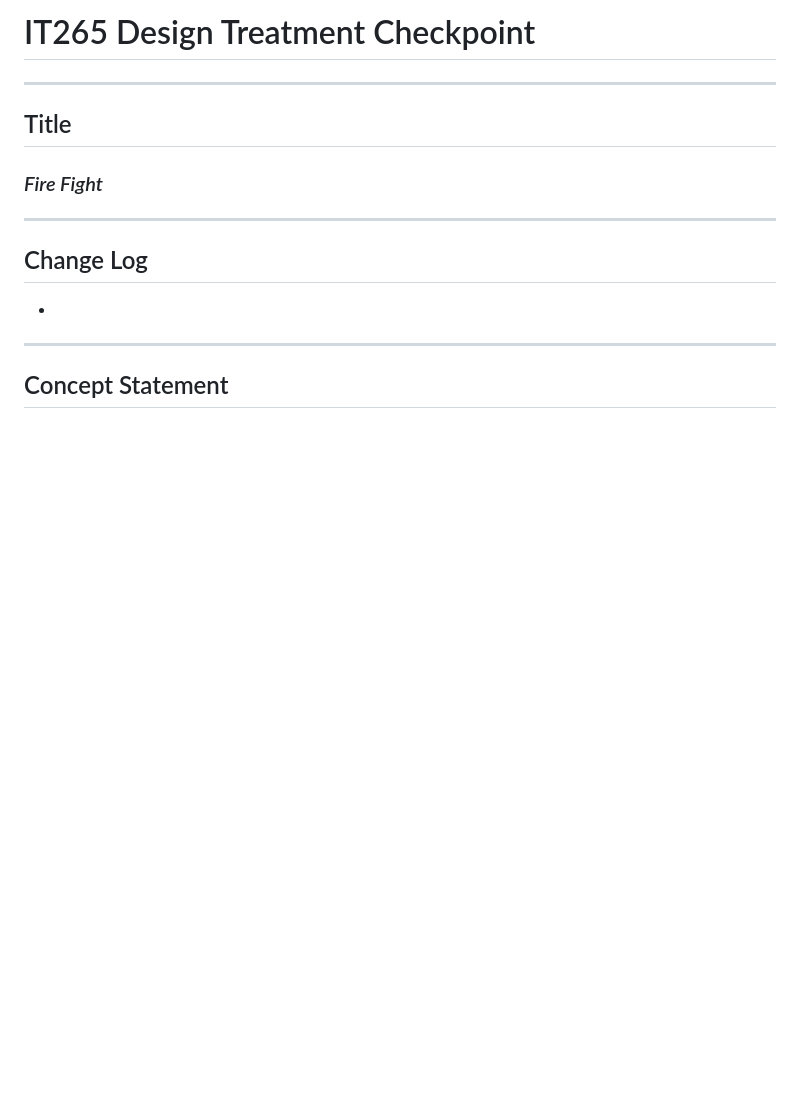
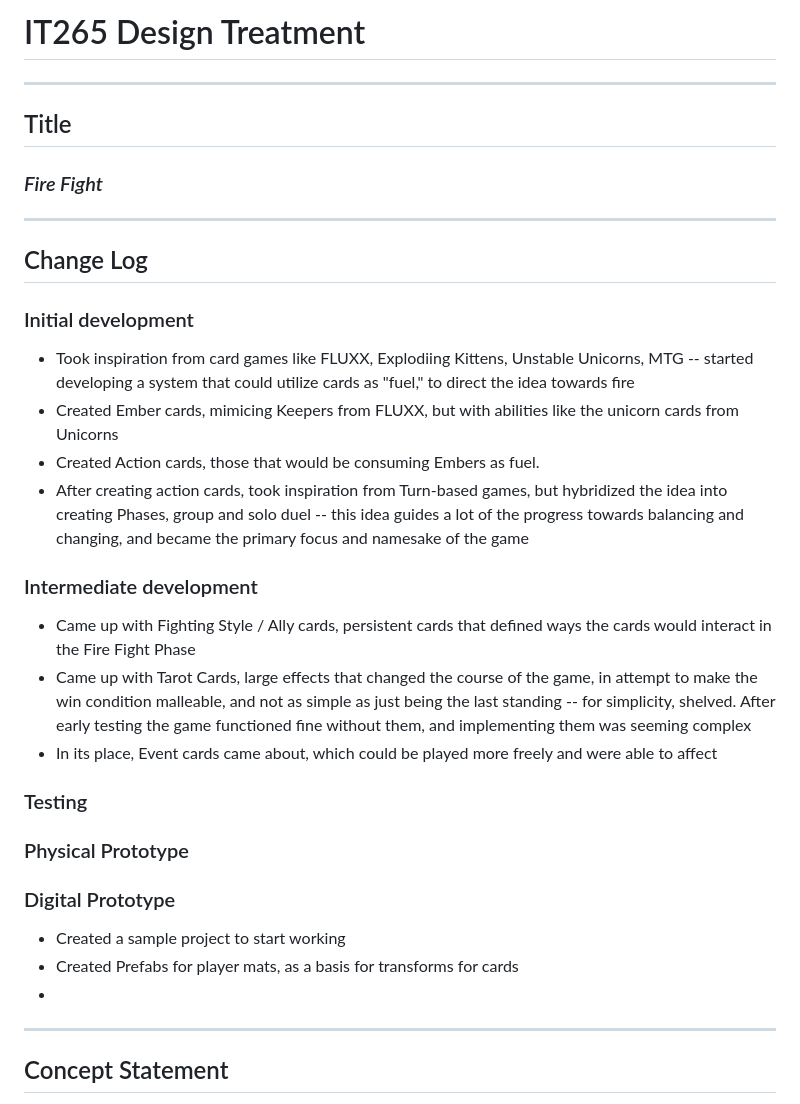
Before and after one commit to JMNJIT/jm2353-IT265-002, a Markdown page: docs/Final-Game-Design-Document.md, the part around the change. Rendered like a GitHub page; blank space fills up the shorter version.

```diff
--- a/docs/Final-Game-Design-Document.md
+++ b/docs/Final-Game-Design-Document.md
@@ -1,4 +1,4 @@
-# IT265 Design Treatment Checkpoint
+# IT265 Design Treatment
 
 ---
 
@@ -8,6 +8,27 @@
 
 ---
 ## Change Log
+### Initial development
+- Took inspiration from card games like FLUXX, Explodiing Kittens, Unstable Unicorns, MTG
+-- started developing a system that could utilize cards as "fuel," to direct the idea towards fire
+- Created Ember cards, mimicing Keepers from FLUXX, but with abilities like the unicorn cards from Unicorns
+- Created Action cards, those that would be consuming Embers as fuel.
+- After creating action cards, took inspiration from Turn-based games, but hybridized the idea into creating Phases, group and solo duel
+-- this idea guides a lot of the progress towards balancing and changing, and became the primary focus and namesake of the game
+
+### Intermediate development
+- Came up with Fighting Style / Ally cards, persistent cards that defined ways the cards would interact in the Fire Fight Phase
+- Came up with Tarot Cards, large effects that changed the course of the game, in attempt to make the win condition malleable, and not as simple as just being the last standing
+-- for simplicity, shelved. After early testing the game functioned fine without them, and implementing them was seeming complex
+- In its place, Event cards came about, which could be played more freely and were able to affect
+
+### Testing
+
+### Physical Prototype
+
+### Digital Prototype
+- Created a sample project to start working
+- Created Prefabs for player mats, as a basis for transforms for cards
 -
 
 ---
```
